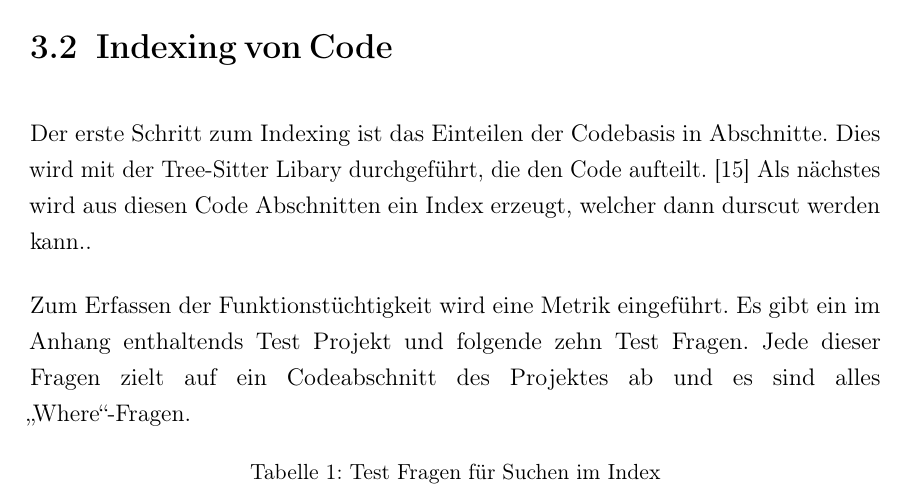
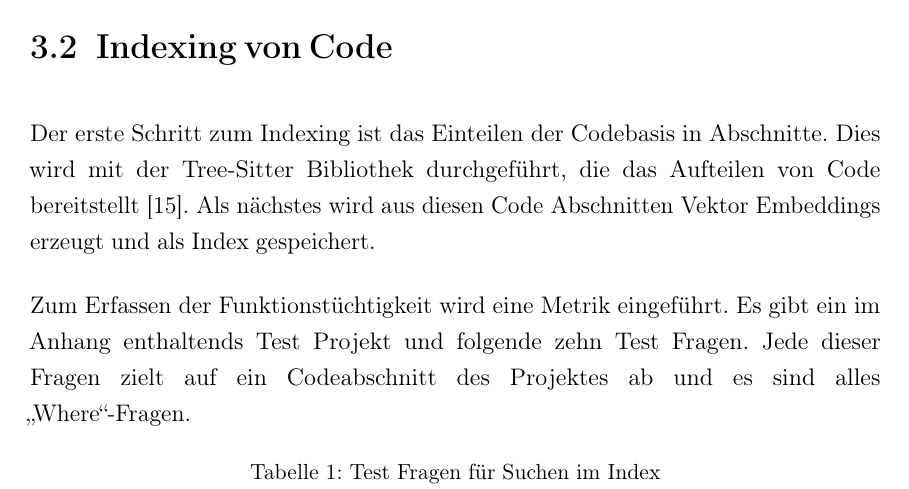
Before and after one commit to MarlenKoch/StudienprojektSchreiben, a LaTeX book (main.tex, which reads section/codeindexing.tex): part of page 12 of 21, cut so that both start at the same text. The pictures show the PDF file main.pdf that the author committed with the source.

Commit message:
update code inexing

```diff
--- a/section/codeindexing.tex
+++ b/section/codeindexing.tex
@@ -2,9 +2,8 @@
 \begin{document}
 
 Der erste Schritt zum Indexing ist das Einteilen der Codebasis in Abschnitte.
-Dies wird mit der Tree-Sitter Libary durchgeführt, die den Code aufteilt.
-\cite{treesitter}
-Als nächstes wird aus diesen Code Abschnitten ein Index erzeugt, welcher dann durscut werden kann..
+Dies wird mit der Tree-Sitter Bibliothek durchgeführt, die das Aufteilen von Code bereitstellt \cite{treesitter}.
+Als nächstes wird aus diesen Code Abschnitten Vektor Embeddings erzeugt und als Index gespeichert.
 
 Zum Erfassen der Funktionstüchtigkeit wird eine Metrik eingeführt.
 Es gibt ein im Anhang enthaltends Test Projekt und folgende zehn Test Fragen. Jede dieser Fragen zielt auf ein Codeabschnitt des Projektes ab und es sind alles \enquote{Where}-Fragen.
```
Also changed, not shown: main.pdf.
